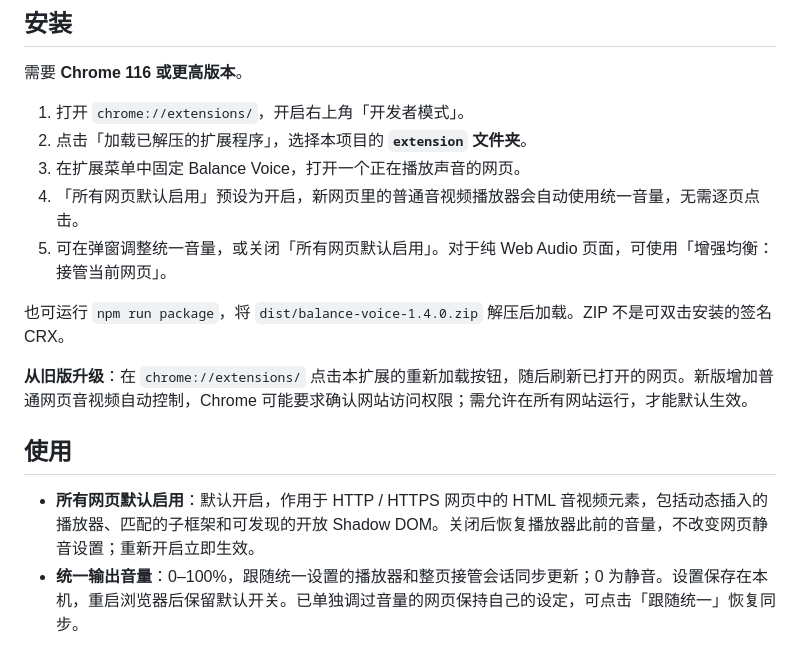
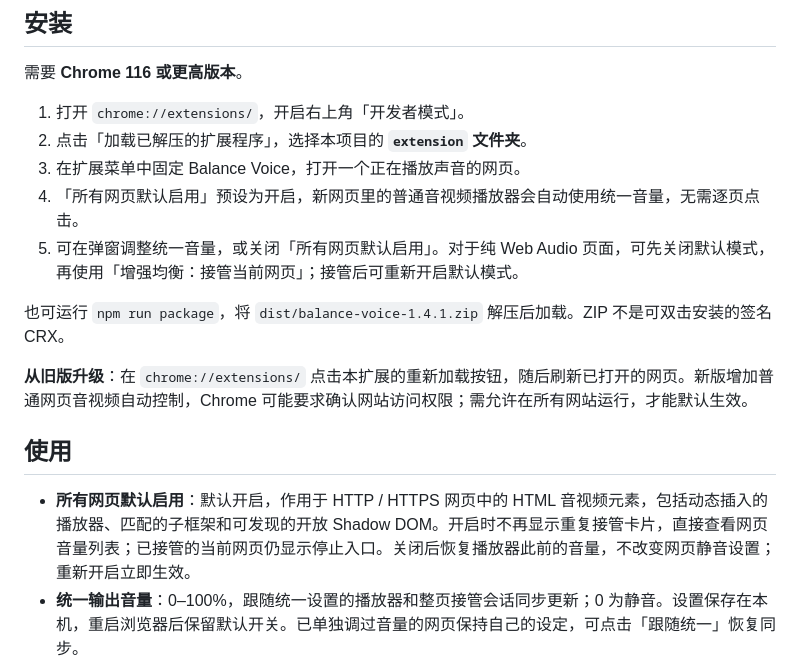
Before and after one commit to tyrantqiao/balanceVoice, a Markdown page: docs/USAGE.md, the part around the change. Rendered like a GitHub page.

```diff
--- a/docs/USAGE.md
+++ b/docs/USAGE.md
@@ -10,15 +10,15 @@
 2. 点击「加载已解压的扩展程序」，选择本项目的 **`extension` 文件夹**。
 3. 在扩展菜单中固定 Balance Voice，打开一个正在播放声音的网页。
 4. 「所有网页默认启用」预设为开启，新网页里的普通音视频播放器会自动使用统一音量，无需逐页点击。
-5. 可在弹窗调整统一音量，或关闭「所有网页默认启用」。对于纯 Web Audio 页面，可使用「增强均衡：接管当前网页」。
+5. 可在弹窗调整统一音量，或关闭「所有网页默认启用」。对于纯 Web Audio 页面，可先关闭默认模式，再使用「增强均衡：接管当前网页」；接管后可重新开启默认模式。
 
-也可运行 `npm run package`，将 `dist/balance-voice-1.4.0.zip` 解压后加载。ZIP 不是可双击安装的签名 CRX。
+也可运行 `npm run package`，将 `dist/balance-voice-1.4.1.zip` 解压后加载。ZIP 不是可双击安装的签名 CRX。
 
 **从旧版升级**：在 `chrome://extensions/` 点击本扩展的重新加载按钮，随后刷新已打开的网页。新版增加普通网页音视频自动控制，Chrome 可能要求确认网站访问权限；需允许在所有网站运行，才能默认生效。
 
 ## 使用
 
-- **所有网页默认启用**：默认开启，作用于 HTTP / HTTPS 网页中的 HTML 音视频元素，包括动态插入的播放器、匹配的子框架和可发现的开放 Shadow DOM。关闭后恢复播放器此前的音量，不改变网页静音设置；重新开启立即生效。
+- **所有网页默认启用**：默认开启，作用于 HTTP / HTTPS 网页中的 HTML 音视频元素，包括动态插入的播放器、匹配的子框架和可发现的开放 Shadow DOM。开启时不再显示重复接管卡片，直接查看网页音量列表；已接管的当前网页仍显示停止入口。关闭后恢复播放器此前的音量，不改变网页静音设置；重新开启立即生效。
 - **统一输出音量**：0–100%，跟随统一设置的播放器和整页接管会话同步更新；0 为静音。设置保存在本机，重启浏览器后保留默认开关。已单独调过音量的网页保持自己的设定，可点击「跟随统一」恢复同步。
 - **最大输出峰值**：可用数字输入或滑块设置 **−60～0 dBFS**，默认 **−1 dBFS**；数值越负，上限越低。它限制数字信号的峰值幅度，不是百分比换算，也不是耳边分贝；列表原有输入/输出数值是 RMS，正弦音受到峰值限制时，其 RMS 通常还低约 3 dB。所有仍受管理的音源（包括独立音量网页）共用此上限，关闭响度均衡后限幅仍生效。设置保存在本机。
 - **上限的精度**：整页接管在音频线程逐渲染块前瞻限制采样峰值，降低上限从下一处理块生效；默认模式每约 100 ms 根据播放器采样峰值调节音量，背景计时器也可能延迟，无法严格拦截突发峰值。分析不可用或尚未开始时，按满刻度假设保守衰减播放器音量，不能验证实际峰值。此上限按音源独立生效，不限制多个音源/多个网页/系统其他应用混合后的总输出，系统音量、耳机放大或耳边声压也不受控制。需要严格限制某网页的数字采样峰值时，使用整页接管。
```
Also changed, not shown: README.md (+5 -3 lines), docs/ACCEPTANCE.md (+5 -0 lines), docs/assets/popup-preview.png, 5 other files.
